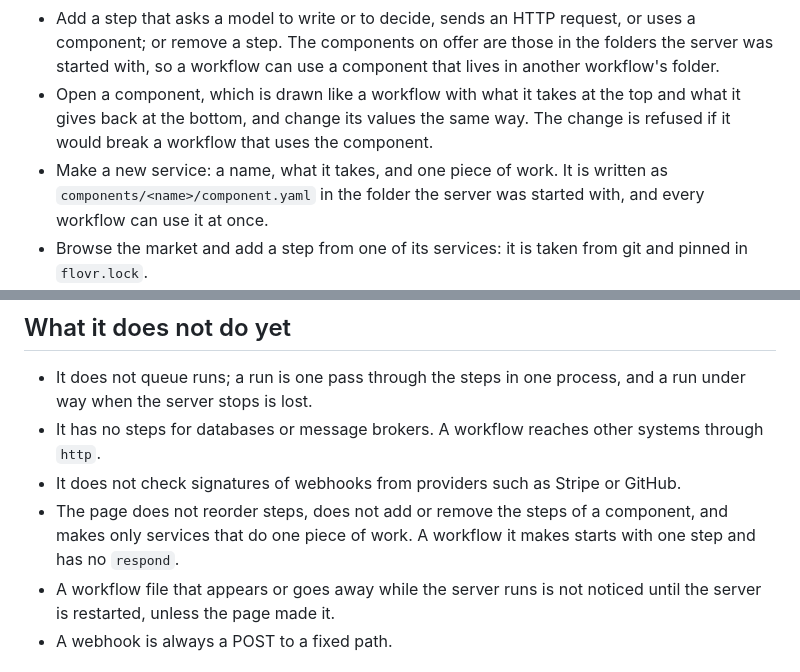
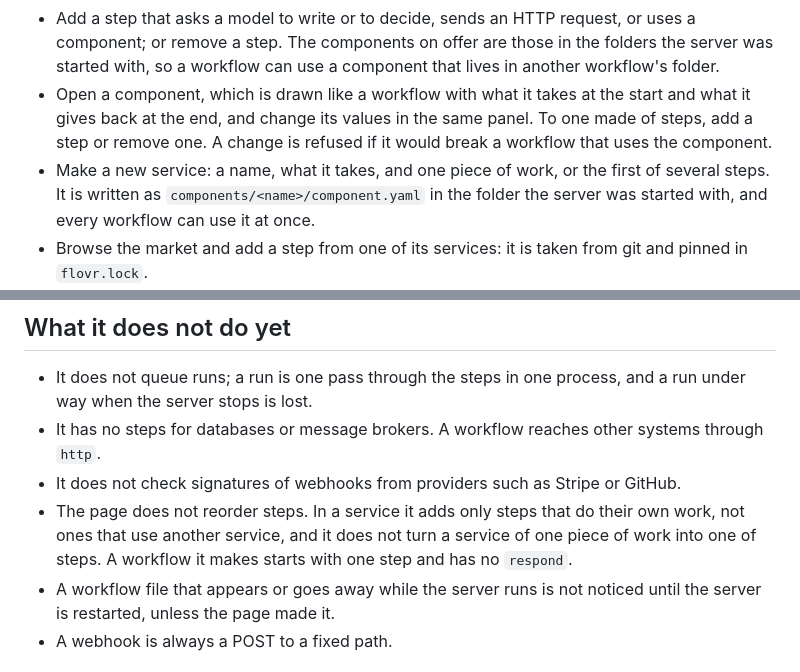
Before and after one commit to flovrlabs/flovr, a Markdown page: README.md, 2 parts joined by grey strips. Rendered like a GitHub page.

```diff
--- a/README.md
+++ b/README.md
@@ -413,8 +413,8 @@ With `--edit` the page becomes a place to work on the workflows:
 - Switch what starts a workflow between a request and a schedule, and add a field to the response's body or take one out. These are written at once, as adding a step is.
 - Make a new workflow: give it a name, say what starts it, and choose a component for its first step. It is written as a folder of that name holding a `workflow.yaml`, in the folder the server was started with, and is served at once.
 - Add a step that asks a model to write or to decide, sends an HTTP request, or uses a component; or remove a step. The components on offer are those in the folders the server was started with, so a workflow can use a component that lives in another workflow's folder.
-- Open a component, which is drawn like a workflow with what it takes at the top and what it gives back at the bottom, and change its values the same way. The change is refused if it would break a workflow that uses the component.
-- Make a new service: a name, what it takes, and one piece of work. It is written as `components/<name>/component.yaml` in the folder the server was started with, and every workflow can use it at once.
+- Open a component, which is drawn like a workflow with what it takes at the start and what it gives back at the end, and change its values in the same panel. To one made of steps, add a step or remove one. A change is refused if it would break a workflow that uses the component.
+- Make a new service: a name, what it takes, and one piece of work, or the first of several steps. It is written as `components/<name>/component.yaml` in the folder the server was started with, and every workflow can use it at once.
 - Browse the market and add a step from one of its services: it is taken from git and pinned in `flovr.lock`.
 - Run the tests of a workflow or of a component and see, for each, which expectations were met.
 - Keep a run that went right as a test. Its request becomes the fixture, saved as a new file in the workflow's folder, and what the run did becomes what to expect: which steps ran, and what a model decided. Text a model wrote is left out unless you ask for it, since it reads differently each time. A test can also be written from nothing, or removed.
@@ -491,7 +491,7 @@ Both exit with a status other than 0 when something is wrong, and print what.
 - It does not queue runs; a run is one pass through the steps in one process, and a run under way when the server stops is lost.
 - It has no steps for databases or message brokers. A workflow reaches other systems through `http`.
 - It does not check signatures of webhooks from providers such as Stripe or GitHub.
-- The page does not reorder steps, does not add or remove the steps of a component, and makes only services that do one piece of work. A workflow it makes starts with one step and has no `respond`.
+- The page does not reorder steps. In a service it adds only steps that do their own work, not ones that use another service, and it does not turn a service of one piece of work into one of steps. A workflow it makes starts with one step and has no `respond`.
 - A workflow file that appears or goes away while the server runs is not noticed until the server is restarted, unless the page made it.
 - A webhook is always a POST to a fixed path.
 
```
Also changed, not shown: ROADMAP.md (+5 -7 lines), docs/media/canvas.png, docs/media/demo.gif, docs/media/terminal.gif, 8 other files.
